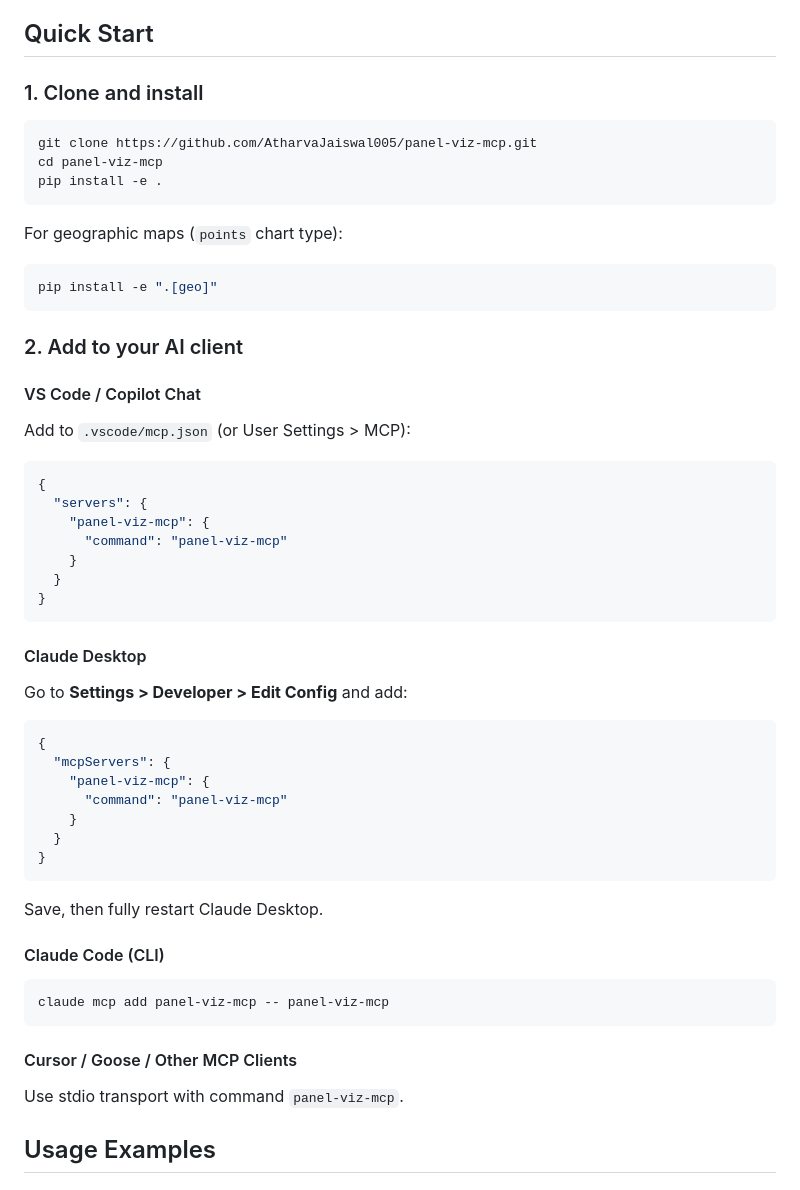
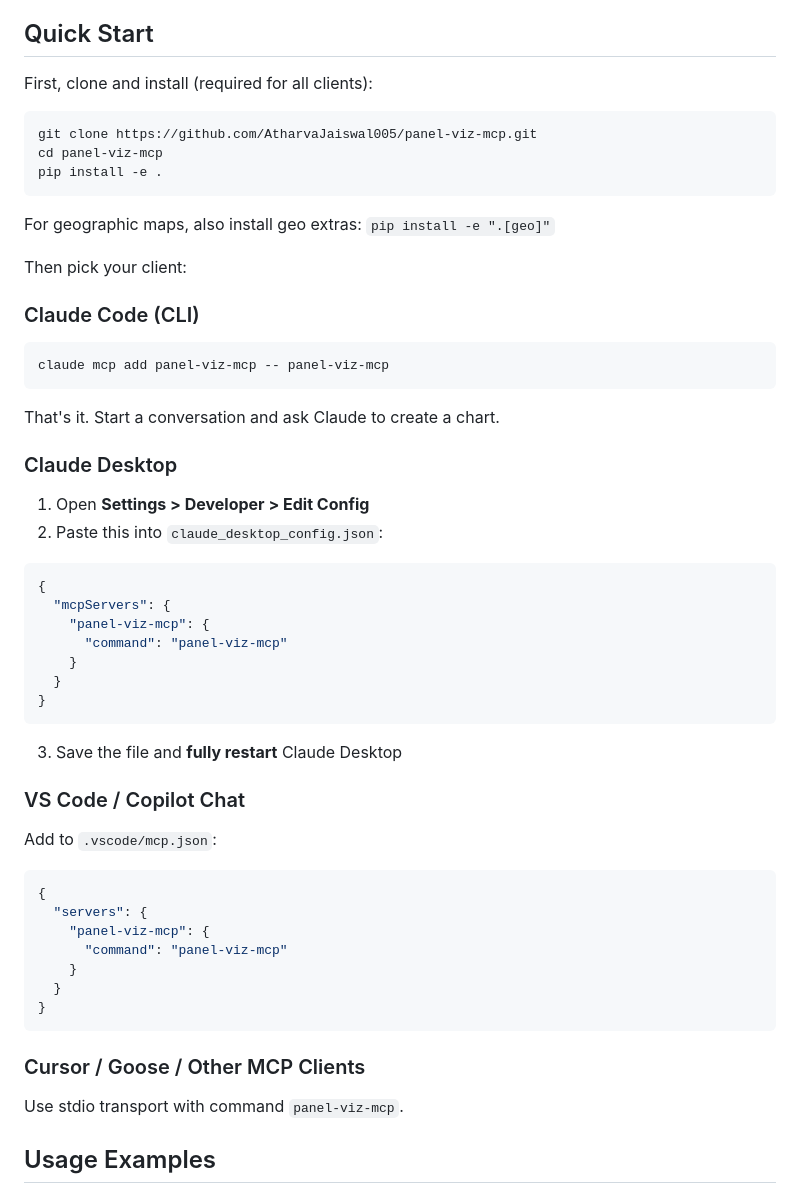
Before and after one commit to AtharvaJaiswal005/panel-viz-mcp, a Markdown page: README.md, the part around the change. Rendered like a GitHub page.

Commit message:
Rewrite Quick Start: clone+install first, then per-client setup

````diff
--- a/README.md
+++ b/README.md
@@ -77,7 +77,7 @@ Works with any MCP Apps-compatible client:
 
 ## Quick Start
 
-### 1. Clone and install
+First, clone and install (required for all clients):
 
 ```bash
 git clone https://github.com/AtharvaJaiswal005/panel-viz-mcp.git
@@ -85,16 +85,38 @@ cd panel-viz-mcp
 pip install -e .
 ```
 
-For geographic maps (`points` chart type):
+For geographic maps, also install geo extras: `pip install -e ".[geo]"`
+
+Then pick your client:
+
+### Claude Code (CLI)
+
 ```bash
-pip install -e ".[geo]"
+claude mcp add panel-viz-mcp -- panel-viz-mcp
 ```
 
-### 2. Add to your AI client
+That's it. Start a conversation and ask Claude to create a chart.
 
-#### VS Code / Copilot Chat
+### Claude Desktop
 
-Add to `.vscode/mcp.json` (or User Settings > MCP):
+1. Open **Settings > Developer > Edit Config**
+2. Paste this into `claude_desktop_config.json`:
+
+```json
+{
+  "mcpServers": {
+    "panel-viz-mcp": {
+      "command": "panel-viz-mcp"
+    }
+  }
+}
+```
+
+3. Save the file and **fully restart** Claude Desktop
+
+### VS Code / Copilot Chat
+
+Add to `.vscode/mcp.json`:
 
 ```json
 {
@@ -106,29 +128,7 @@ Add to `.vscode/mcp.json` (or User Settings > MCP):
 }
 ```
 
-#### Claude Desktop
-
-Go to **Settings > Developer > Edit Config** and add:
-
-```json
-{
-  "mcpServers": {
-    "panel-viz-mcp": {
-      "command": "panel-viz-mcp"
-    }
-  }
-}
-```
-
-Save, then fully restart Claude Desktop.
-
-#### Claude Code (CLI)
-
-```bash
-claude mcp add panel-viz-mcp -- panel-viz-mcp
-```
-
-#### Cursor / Goose / Other MCP Clients
+### Cursor / Goose / Other MCP Clients
 
 Use stdio transport with command `panel-viz-mcp`.
 
````
